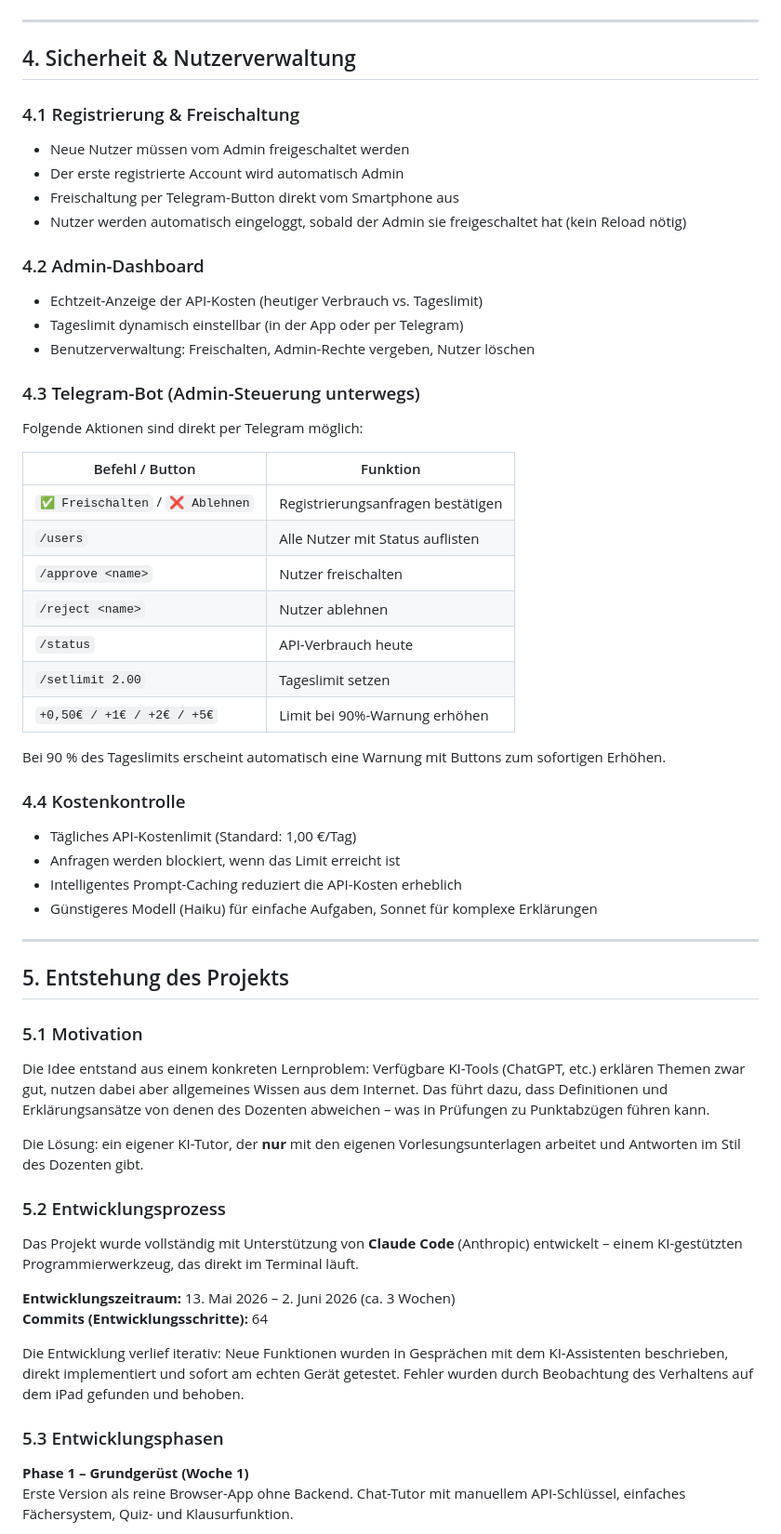
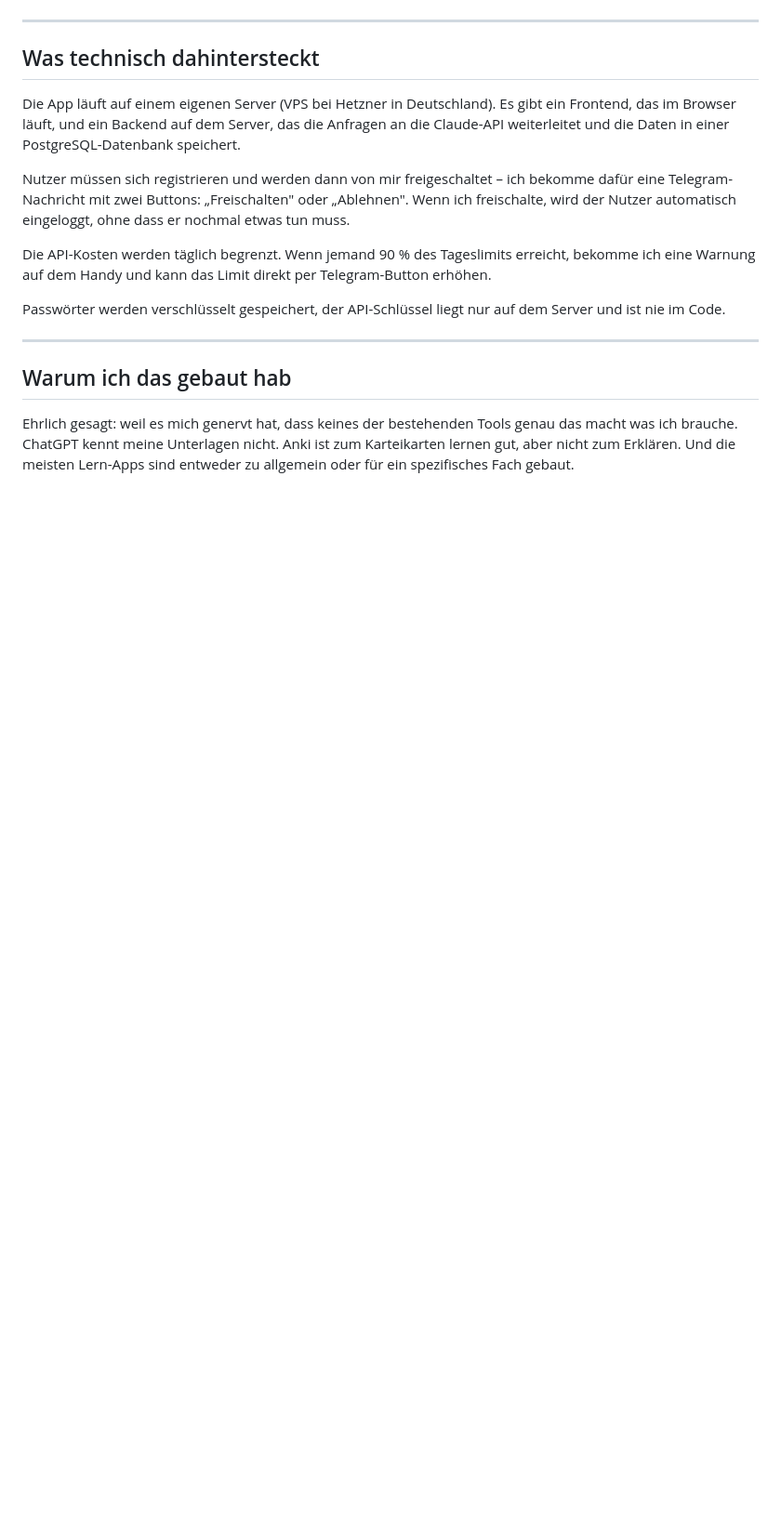
Before and after one commit to dollaaron0-del/KI-Nachhilfe, a Markdown page: Projektdokumentation.md, the part around one of its changes. Shown at 93% size. Drawn GitHub-style; blank space fills up the shorter version.

```diff
--- a/Projektdokumentation.md
+++ b/Projektdokumentation.md
@@ -115,59 +42,19 @@ Node.js / Express (Port 3000)
 
 ---
 
-## 4. Sicherheit & Nutzerverwaltung
+## Was technisch dahintersteckt
 
-### 4.1 Registrierung & Freischaltung
-- Neue Nutzer müssen vom Admin freigeschaltet werden
-- Der erste registrierte Account wird automatisch Admin
-- Freischaltung per Telegram-Button direkt vom Smartphone aus
-- Nutzer werden automatisch eingeloggt, sobald der Admin sie freigeschaltet hat (kein Reload nötig)
+Die App läuft auf einem eigenen Server (VPS bei Hetzner in Deutschland). Es gibt ein Frontend, das im Browser läuft, und ein Backend auf dem Server, das die Anfragen an die Claude-API weiterleitet und die Daten in einer PostgreSQL-Datenbank speichert.
 
-### 4.2 Admin-Dashboard
-- Echtzeit-Anzeige der API-Kosten (heutiger Verbrauch vs. Tageslimit)
-- Tageslimit dynamisch einstellbar (in der App oder per Telegram)
-- Benutzerverwaltung: Freischalten, Admin-Rechte vergeben, Nutzer löschen
+Nutzer müssen sich registrieren und werden dann von mir freigeschaltet – ich bekomme dafür eine Telegram-Nachricht mit zwei Buttons: „Freischalten" oder „Ablehnen". Wenn ich freischalte, wird der Nutzer automatisch eingeloggt, ohne dass er nochmal etwas tun muss.
 
-### 4.3 Telegram-Bot (Admin-Steuerung unterwegs)
-Folgende Aktionen sind direkt per Telegram möglich:
+Die API-Kosten werden täglich begrenzt. Wenn jemand 90 % des Tageslimits erreicht, bekomme ich eine Warnung auf dem Handy und kann das Limit direkt per Telegram-Button erhöhen.
 
-| Befehl / Button | Funktion |
-|---|---|
-| `✅ Freischalten` / `❌ Ablehnen` | Registrierungsanfragen bestätigen |
-| `/users` | Alle Nutzer mit Status auflisten |
-| `/approve <name>` | Nutzer freischalten |
-| `/reject <name>` | Nutzer ablehnen |
-| `/status` | API-Verbrauch heute |
-| `/setlimit 2.00` | Tageslimit setzen |
-| `+0,50€ / +1€ / +2€ / +5€` | Limit bei 90%-Warnung erhöhen |
-
-Bei 90 % des Tageslimits erscheint automatisch eine Warnung mit Buttons zum sofortigen Erhöhen.
-
-### 4.4 Kostenkontrolle
-- Tägliches API-Kostenlimit (Standard: 1,00 €/Tag)
-- Anfragen werden blockiert, wenn das Limit erreicht ist
-- Intelligentes Prompt-Caching reduziert die API-Kosten erheblich
-- Günstigeres Modell (Haiku) für einfache Aufgaben, Sonnet für komplexe Erklärungen
+Passwörter werden verschlüsselt gespeichert, der API-Schlüssel liegt nur auf dem Server und ist nie im Code.
 
 ---
 
-## 5. Entstehung des Projekts
+## Warum ich das gebaut hab
 
-### 5.1 Motivation
-Die Idee entstand aus einem konkreten Lernproblem: Verfügbare KI-Tools (ChatGPT, etc.) erklären Themen zwar gut, nutzen dabei aber allgemeines Wissen aus dem Internet. Das führt dazu, dass Definitionen und Erklärungsansätze von denen des Dozenten abweichen – was in Prüfungen zu Punktabzügen führen kann.
+Ehrlich gesagt: weil es mich genervt hat, dass keines der bestehenden Tools genau das macht was ich brauche. ChatGPT kennt meine Unterlagen nicht. Anki ist zum Karteikarten lernen gut, aber nicht zum Erklären. Und die meisten Lern-Apps sind entweder zu allgemein oder für ein spezifisches Fach gebaut.
 
-Die Lösung: ein eigener KI-Tutor, der **nur** mit den eigenen Vorlesungsunterlagen arbeitet und Antworten im Stil des Dozenten gibt.
-
-### 5.2 Entwicklungsprozess
-Das Projekt wurde vollständig mit Unterstützung von **Claude Code** (Anthropic) entwickelt – einem KI-gestützten Programmierwerkzeug, das direkt im Terminal läuft.
-
-**Entwicklungszeitraum:** 13. Mai 2026 – 2. Juni 2026 (ca. 3 Wochen)
-**Commits (Entwicklungsschritte):** 64
-
-Die Entwicklung verlief iterativ: Neue Funktionen wurden in Gesprächen mit dem KI-Assistenten beschrieben, direkt implementiert und sofort am echten Gerät getestet. Fehler wurden durch Beobachtung des Verhaltens auf dem iPad gefunden und behoben.
-
-### 5.3 Entwicklungsphasen
-
-**Phase 1 – Grundgerüst (Woche 1)**
-Erste Version als reine Browser-App ohne Backend. Chat-Tutor mit manuellem API-Schlüssel, einfaches Fächersystem, Quiz- und Klausurfunktion.
-
```
Also changed, not shown: other parts of Projektdokumentation.md (+22 -134 lines).
